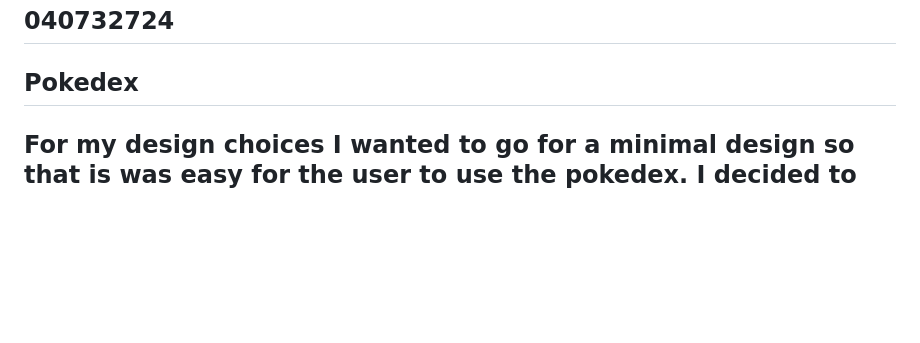
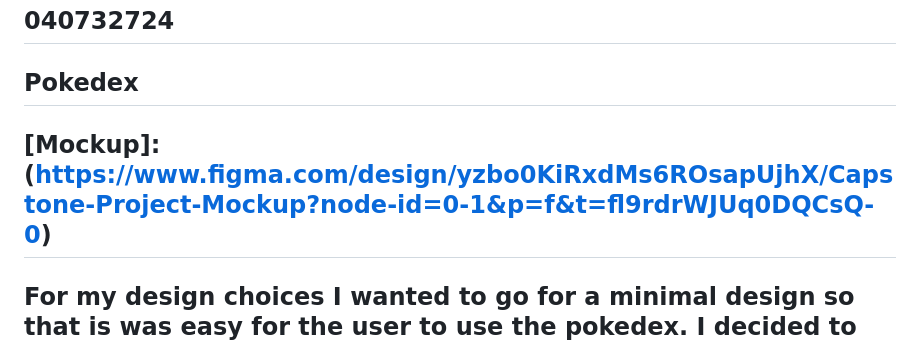
Before and after one commit to beveridgej/mtm6302-capstone-beveridgej, a Markdown page: README.md, the part around the change. GitHub-like rendering; blank space fills up the shorter version.

```diff
--- a/README.md
+++ b/README.md
@@ -4,6 +4,7 @@
 ## Jon Beveridge
 ## 040732724
 ## Pokedex
+## [Mockup]: (https://www.figma.com/design/yzbo0KiRxdMs6ROsapUjhX/Capstone-Project-Mockup?node-id=0-1&p=f&t=fl9rdrWJUq0DQCsQ-0)
 
 ## For my design choices I wanted to go for a minimal design so that is was easy for the user to use the pokedex. I decided to go with colours that were familiar with the pokemon brand while using a font that was simliar but had its own style. For the home page I went with pokemon that show in each card that also had a toggle switch to show if they were caught or not. If they are caught there is a button in the top right corner that will slide out and menu showing the caught pokemon to the list. If a card is clicked on it an overlay will show the pokemon in a bigger format and also their different attributes and details. There is also a more button added to the bottom to load the next 20 pokemon if users want to see other ones. For the mobile version I made it so that 3 pokemon are shown at first with the more button loading more if desired. I also kept the pokeball toggle and caught list which will slide out over the home screen. When tapping a pokemon card the detailed overlay will pop up with the pokemon at the top and then the other details below it.
 
```
